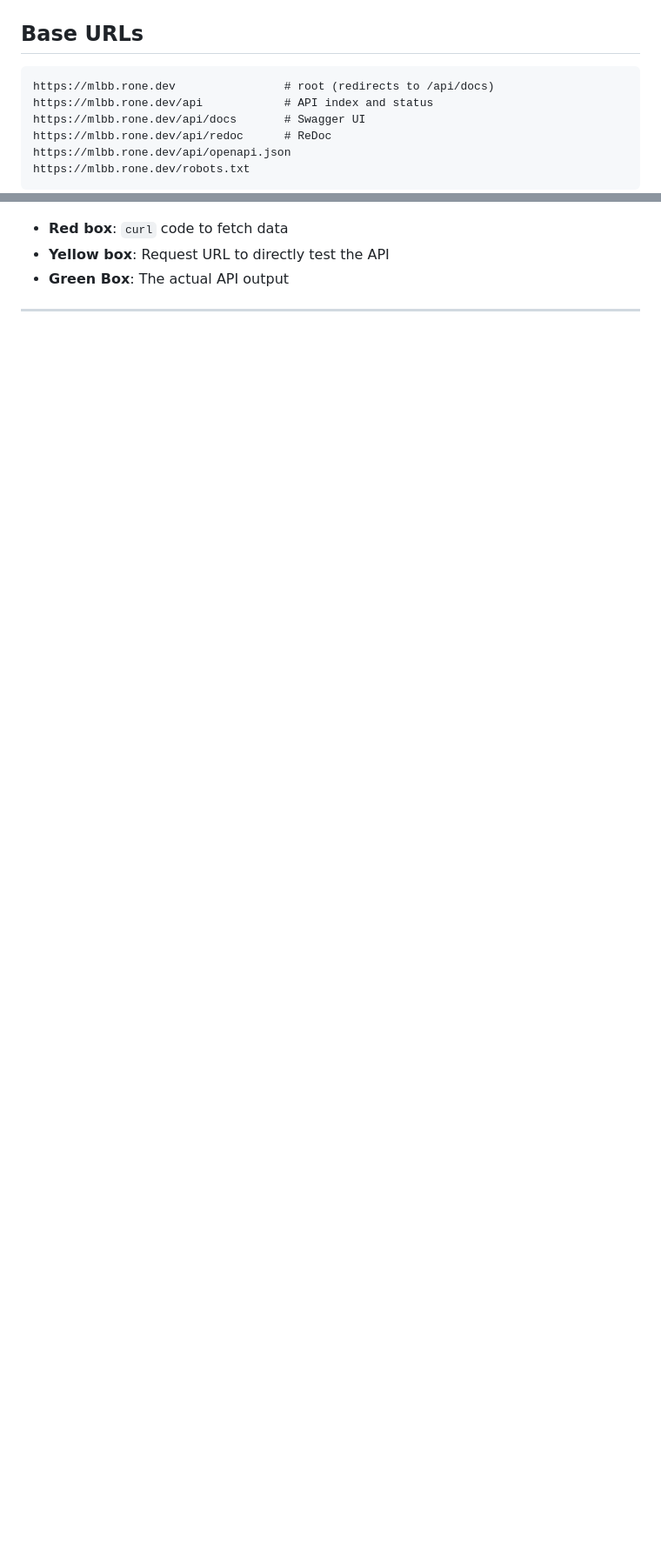
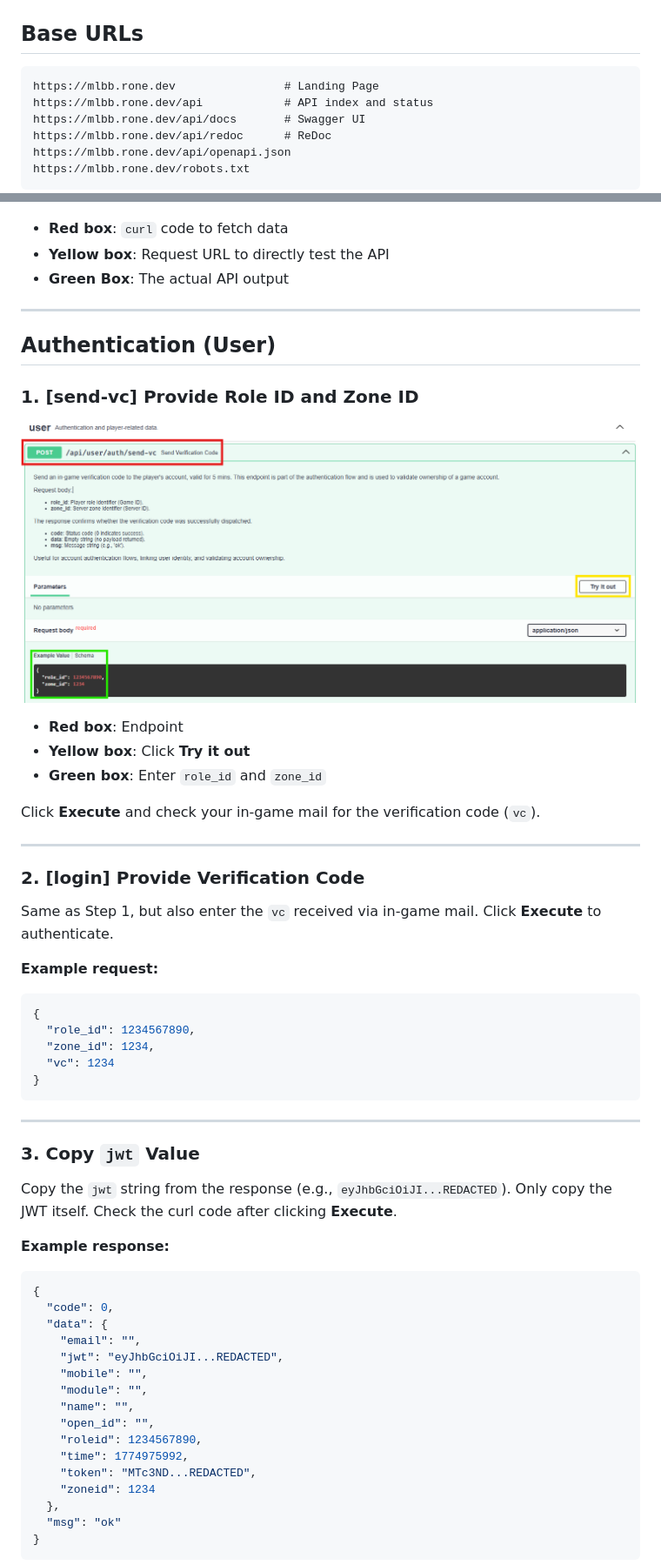
Before and after one commit to ridwaanhall/api-mobilelegends, a Markdown page: README.md, 2 parts joined by grey strips. Shown: that part at 87% size. Rendered like a GitHub page; pictures changed too: images/auth-step-01.png (added); blank space fills up the shorter version.

Commit message:
📝docs(readme): Add step-by-step user authentication guide

````diff
--- a/README.md
+++ b/README.md
@@ -38,7 +38,7 @@ This API provides access to hero analytics, in-game performance data, academy re
 ## Base URLs
 
 ```txt
-https://mlbb.rone.dev                # root (redirects to /api/docs)
+https://mlbb.rone.dev                # Landing Page
 https://mlbb.rone.dev/api            # API index and status
 https://mlbb.rone.dev/api/docs       # Swagger UI
 https://mlbb.rone.dev/api/redoc      # ReDoc
@@ -79,3 +79,58 @@ https://mlbb.rone.dev/robots.txt
 
 ---
 
+## Authentication (User)
+
+### 1. [send-vc] Provide Role ID and Zone ID
+
+![Step 1](images/auth-step-01.png)
+
+- **Red box**: Endpoint
+- **Yellow box**: Click **Try it out**
+- **Green box**: Enter `role_id` and `zone_id`
+
+Click **Execute** and check your in‑game mail for the verification code (`vc`).
+
+---
+
+### 2. [login] Provide Verification Code
+
+Same as Step 1, but also enter the `vc` received via in‑game mail. Click **Execute** to authenticate.
+
+**Example request:**
+
+```json
+{
+  "role_id": 1234567890,
+  "zone_id": 1234,
+  "vc": 1234
+}
+```
+
+---
+
+### 3. Copy `jwt` Value
+
+Copy the `jwt` string from the response (e.g., `eyJhbGciOiJI...REDACTED`). Only copy the JWT itself. Check the curl code after clicking **Execute**.
+
+**Example response:**
+
+```json
+{
+  "code": 0,
+  "data": {
+    "email": "",
+    "jwt": "eyJhbGciOiJI...REDACTED",
+    "mobile": "",
+    "module": "",
+    "name": "",
+    "open_id": "",
+    "roleid": 1234567890,
+    "time": 1774975992,
+    "token": "MTc3ND...REDACTED",
+    "zoneid": 1234
+  },
+  "msg": "ok"
+}
+```
+
````
Also changed, not shown: other parts of README.md (+27 -16 lines), images/auth-step-04.png (added).
